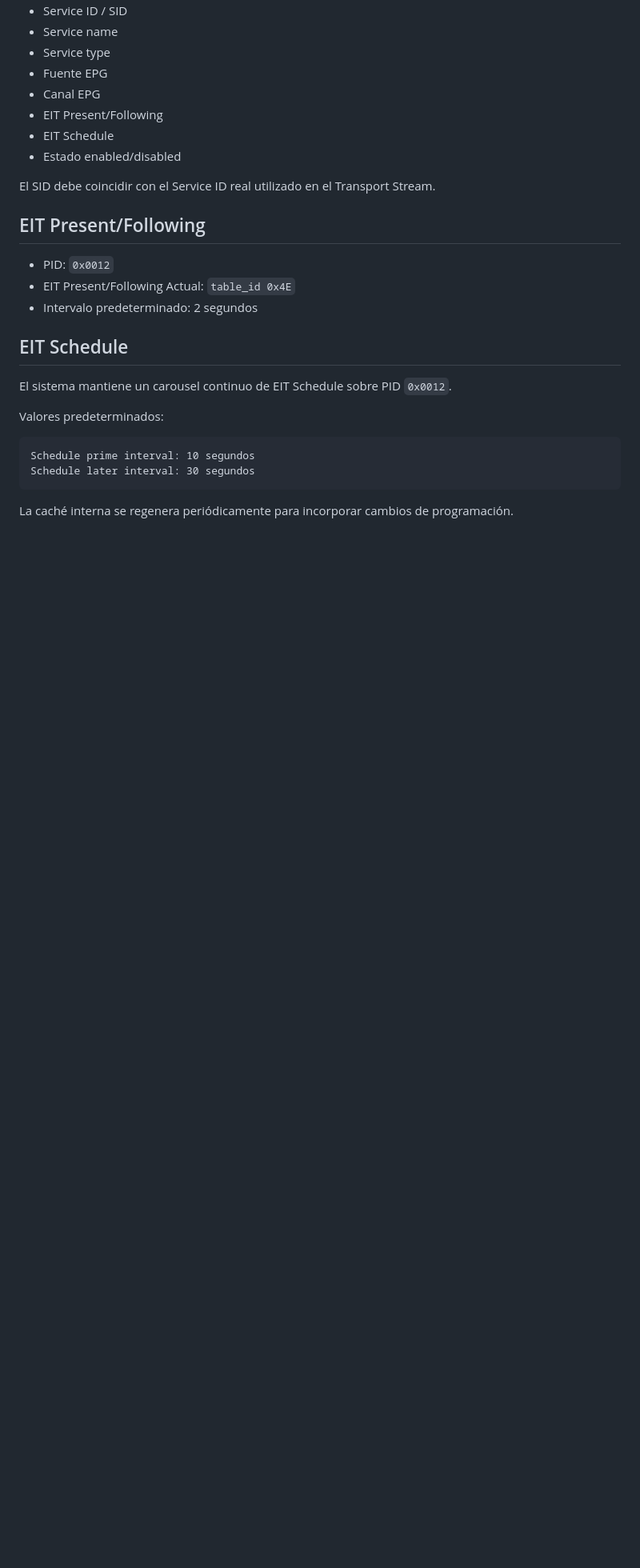
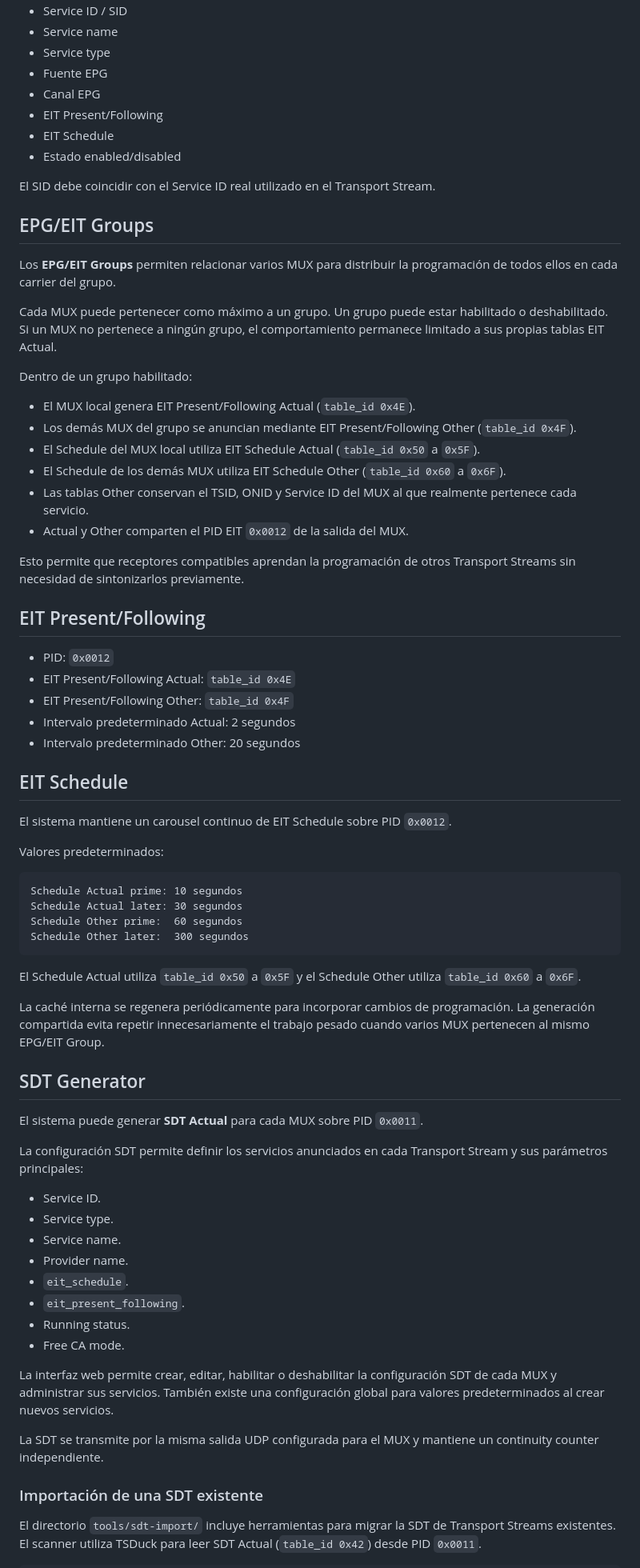
Before and after one commit to agus632/isdb-tb-epg, a Markdown page: README.md, the part around one of its changes. Shown at 80% size. GitHub-like rendering; blank space fills up the shorter version.

Commit message:
docs: document SDT generator and EPG/EIT groups

````diff
--- a/README.md
+++ b/README.md
@@ -345,11 +372,38 @@ configurarse:
 El SID debe coincidir con el Service ID real utilizado en el Transport
 Stream.
 
+## EPG/EIT Groups
+
+Los **EPG/EIT Groups** permiten relacionar varios MUX para distribuir la
+programación de todos ellos en cada carrier del grupo.
+
+Cada MUX puede pertenecer como máximo a un grupo. Un grupo puede estar
+habilitado o deshabilitado. Si un MUX no pertenece a ningún grupo, el
+comportamiento permanece limitado a sus propias tablas EIT Actual.
+
+Dentro de un grupo habilitado:
+
+-   El MUX local genera EIT Present/Following Actual (`table_id 0x4E`).
+-   Los demás MUX del grupo se anuncian mediante EIT Present/Following
+    Other (`table_id 0x4F`).
+-   El Schedule del MUX local utiliza EIT Schedule Actual
+    (`table_id 0x50` a `0x5F`).
+-   El Schedule de los demás MUX utiliza EIT Schedule Other
+    (`table_id 0x60` a `0x6F`).
+-   Las tablas Other conservan el TSID, ONID y Service ID del MUX al que
+    realmente pertenece cada servicio.
+-   Actual y Other comparten el PID EIT `0x0012` de la salida del MUX.
+
+Esto permite que receptores compatibles aprendan la programación de
+otros Transport Streams sin necesidad de sintonizarlos previamente.
+
 ## EIT Present/Following
 
 -   PID: `0x0012`
 -   EIT Present/Following Actual: `table_id 0x4E`
--   Intervalo predeterminado: 2 segundos
+-   EIT Present/Following Other: `table_id 0x4F`
+-   Intervalo predeterminado Actual: 2 segundos
+-   Intervalo predeterminado Other: 20 segundos
 
 ## EIT Schedule
 
@@ -359,9 +413,46 @@ El sistema mantiene un carousel continuo de EIT Schedule sobre PID
 Valores predeterminados:
 
 ``` text
-Schedule prime interval: 10 segundos
-Schedule later interval: 30 segundos
+Schedule Actual prime: 10 segundos
+Schedule Actual later: 30 segundos
+Schedule Other prime:  60 segundos
+Schedule Other later:  300 segundos
 ```
 
+El Schedule Actual utiliza `table_id 0x50` a `0x5F` y el Schedule Other
+utiliza `table_id 0x60` a `0x6F`.
+
 La caché interna se regenera periódicamente para incorporar cambios de
-programación.
+programación. La generación compartida evita repetir innecesariamente el
+trabajo pesado cuando varios MUX pertenecen al mismo EPG/EIT Group.
+
+## SDT Generator
+
+El sistema puede generar **SDT Actual** para cada MUX sobre PID `0x0011`.
+
+La configuración SDT permite definir los servicios anunciados en cada
+Transport Stream y sus parámetros principales:
+
+-   Service ID.
+-   Service type.
+-   Service name.
+-   Provider name.
+-   `eit_schedule`.
+-   `eit_present_following`.
+-   Running status.
+-   Free CA mode.
+
+La interfaz web permite crear, editar, habilitar o deshabilitar la
+configuración SDT de cada MUX y administrar sus servicios. También existe
+una configuración global para valores predeterminados al crear nuevos
+servicios.
+
+La SDT se transmite por la misma salida UDP configurada para el MUX y
+mantiene un continuity counter independiente.
+
+### Importación de una SDT existente
+
+El directorio `tools/sdt-import/` incluye herramientas para migrar la SDT
+de Transport Streams existentes. El scanner utiliza TSDuck para leer SDT
+Actual (`table_id 0x42`) desde PID `0x0011`.
+
````
Also changed, not shown: other parts of README.md (+95 -21 lines).
